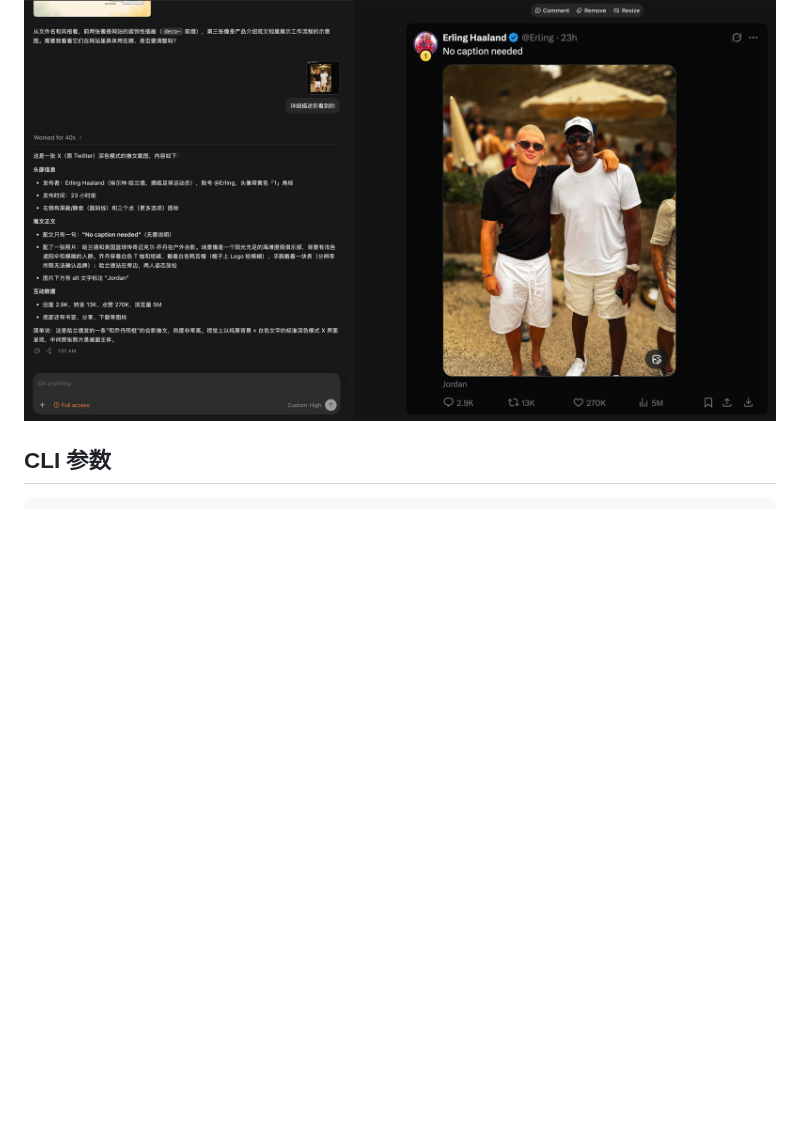
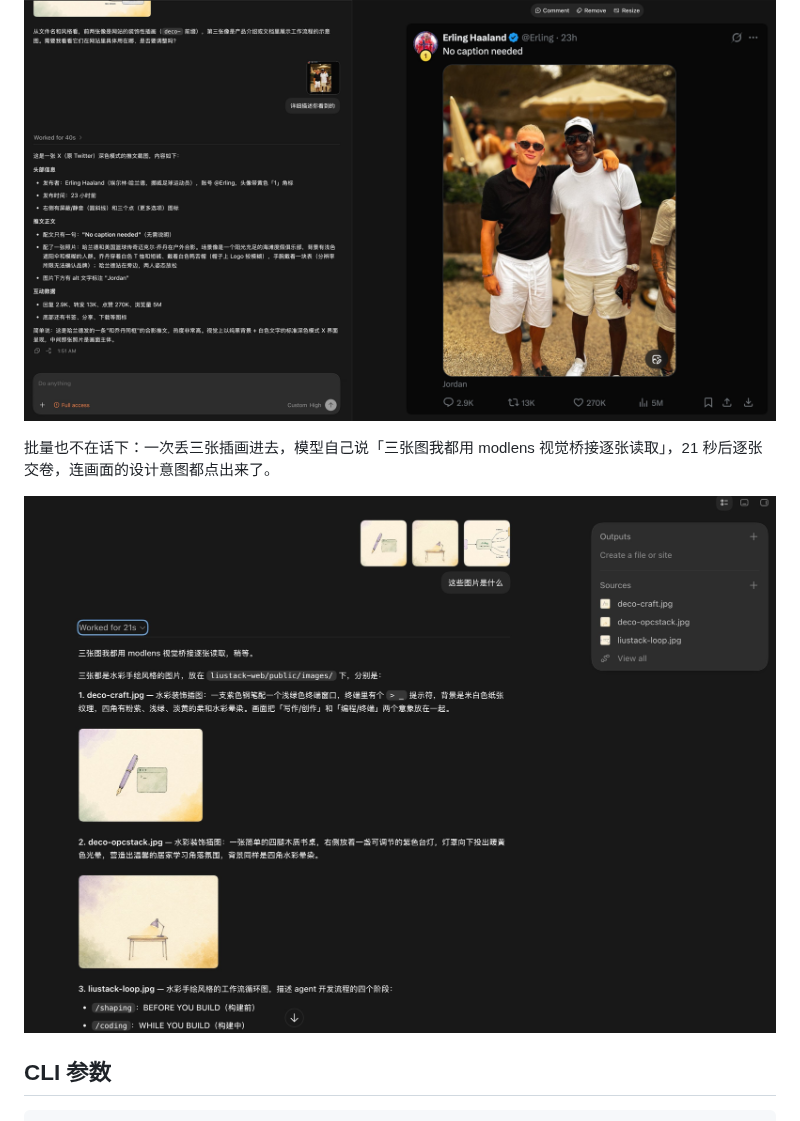
Before and after one commit to liustack/modlens, a Markdown page: README.zh-CN.md, the part around the change. Rendered like a GitHub page; pictures changed too: assets/demo-codex-batch.png (added); blank space fills up the shorter version.

````diff
--- a/README.zh-CN.md
+++ b/README.zh-CN.md
@@ -82,6 +82,10 @@ npx @liustack/modlens -i workflow.jpg
 
 ![纯文本 DeepSeek 通过 ModLens 读出推文截图的全部细节](https://raw.githubusercontent.com/liustack/modlens/main/assets/demo-codex-app.png)
 
+批量也不在话下：一次丢三张插画进去，模型自己说「三张图我都用 modlens 视觉桥接逐张读取」，21 秒后逐张交卷，连画面的设计意图都点出来了。
+
+![纯文本 DeepSeek 通过 ModLens 一次读完三张图](https://raw.githubusercontent.com/liustack/modlens/main/assets/demo-codex-batch.png)
+
 ## CLI 参数
 
 ```bash
````
Also changed, not shown: README.md (+4 -0 lines).
